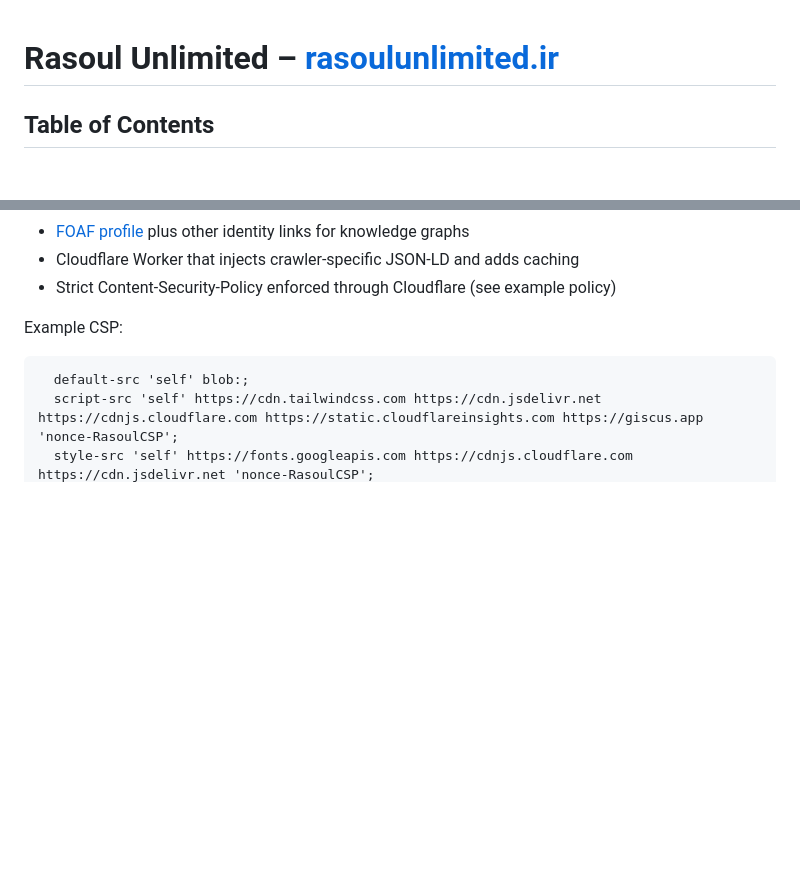
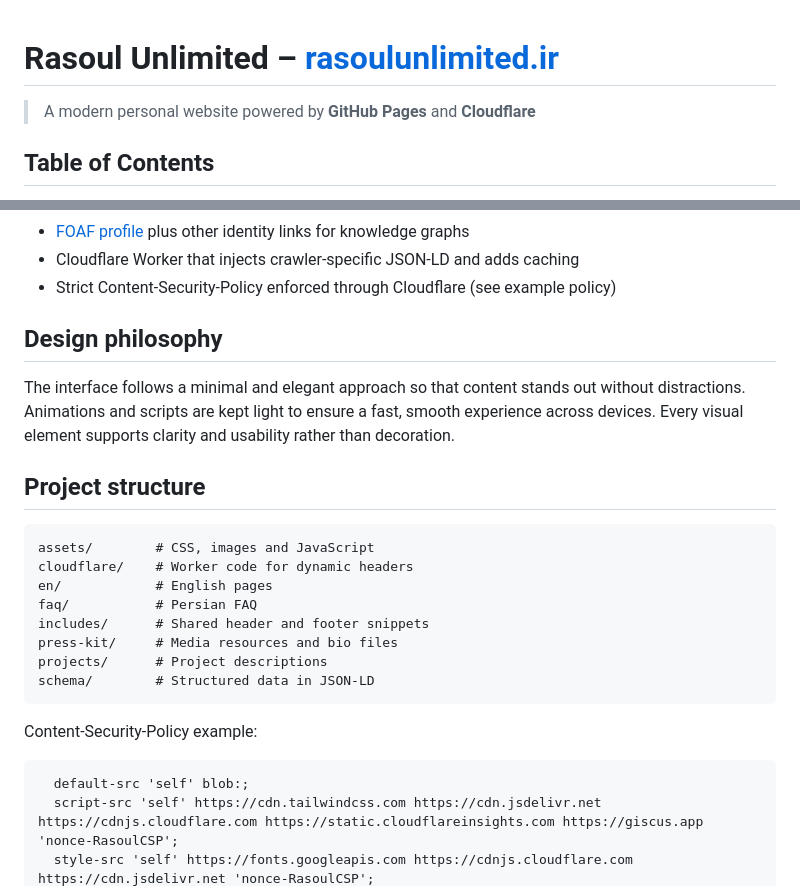
Before and after one commit to RasoulUnlimited/RasoulUnlimited.github.io, a Markdown page: README.md, 2 parts joined by grey strips. Rendered like a GitHub page; blank space fills up the shorter version.

````diff
--- a/README.md
+++ b/README.md
@@ -1,4 +1,6 @@
 # Rasoul Unlimited – [rasoulunlimited.ir](https://rasoulunlimited.ir)
+
+> A modern personal website powered by **GitHub Pages** and **Cloudflare**
 
 ## Table of Contents
 
@@ -31,8 +33,28 @@ Key features:
 - Cloudflare Worker that injects crawler‑specific JSON‑LD and adds caching
 - Strict Content‑Security‑Policy enforced through Cloudflare (see example policy)
 
+## Design philosophy
 
-Example CSP:
+The interface follows a minimal and elegant approach so that content stands out
+without distractions. Animations and scripts are kept light to ensure a fast,
+smooth experience across devices. Every visual element supports clarity and
+usability rather than decoration.
+
+## Project structure
+
+```
+assets/        # CSS, images and JavaScript
+cloudflare/    # Worker code for dynamic headers
+en/            # English pages
+faq/           # Persian FAQ
+includes/      # Shared header and footer snippets
+press-kit/     # Media resources and bio files
+projects/      # Project descriptions
+schema/        # Structured data in JSON-LD
+```
+
+
+Content‑Security‑Policy example:
 
 ```
   default-src 'self' blob:;
````
